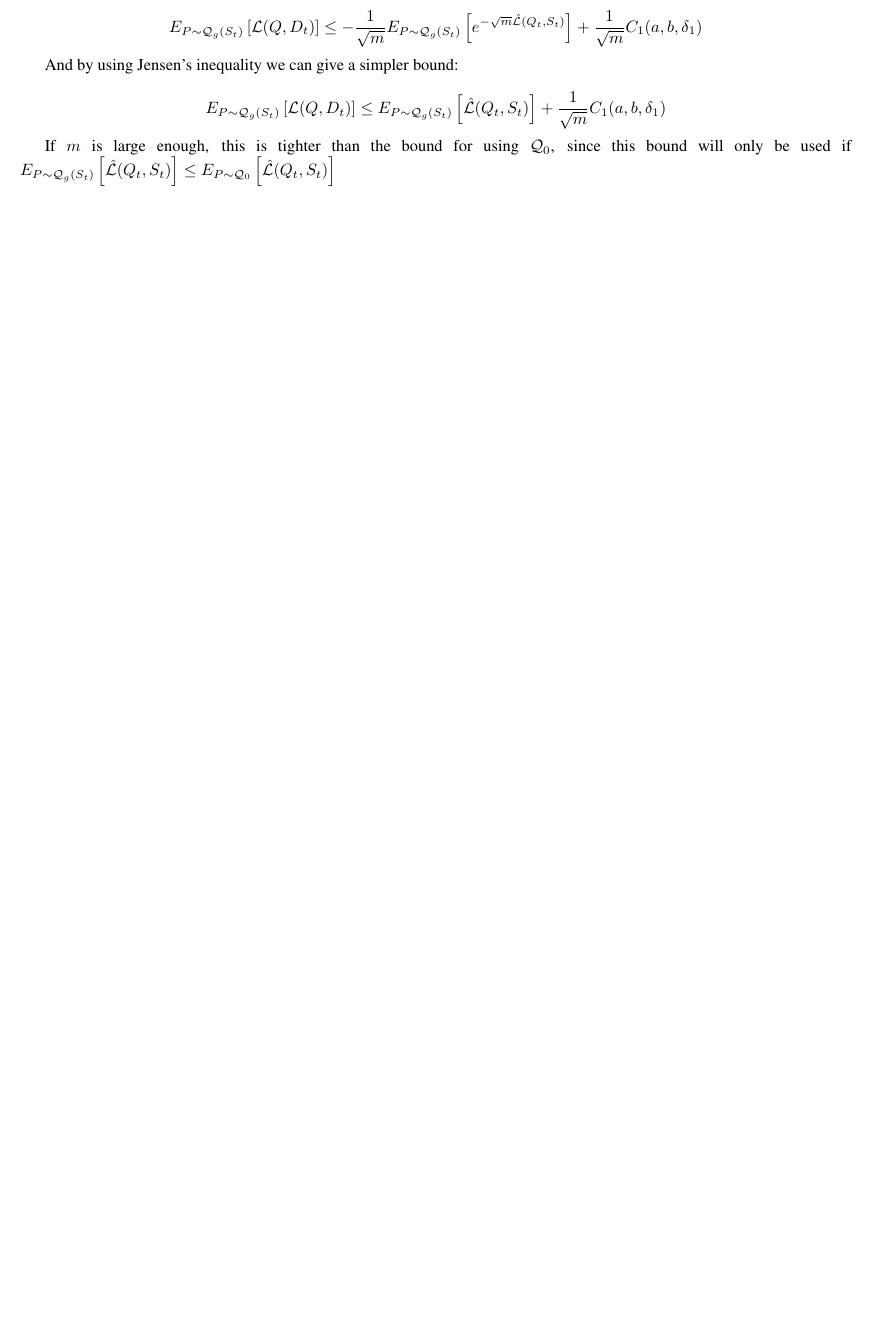
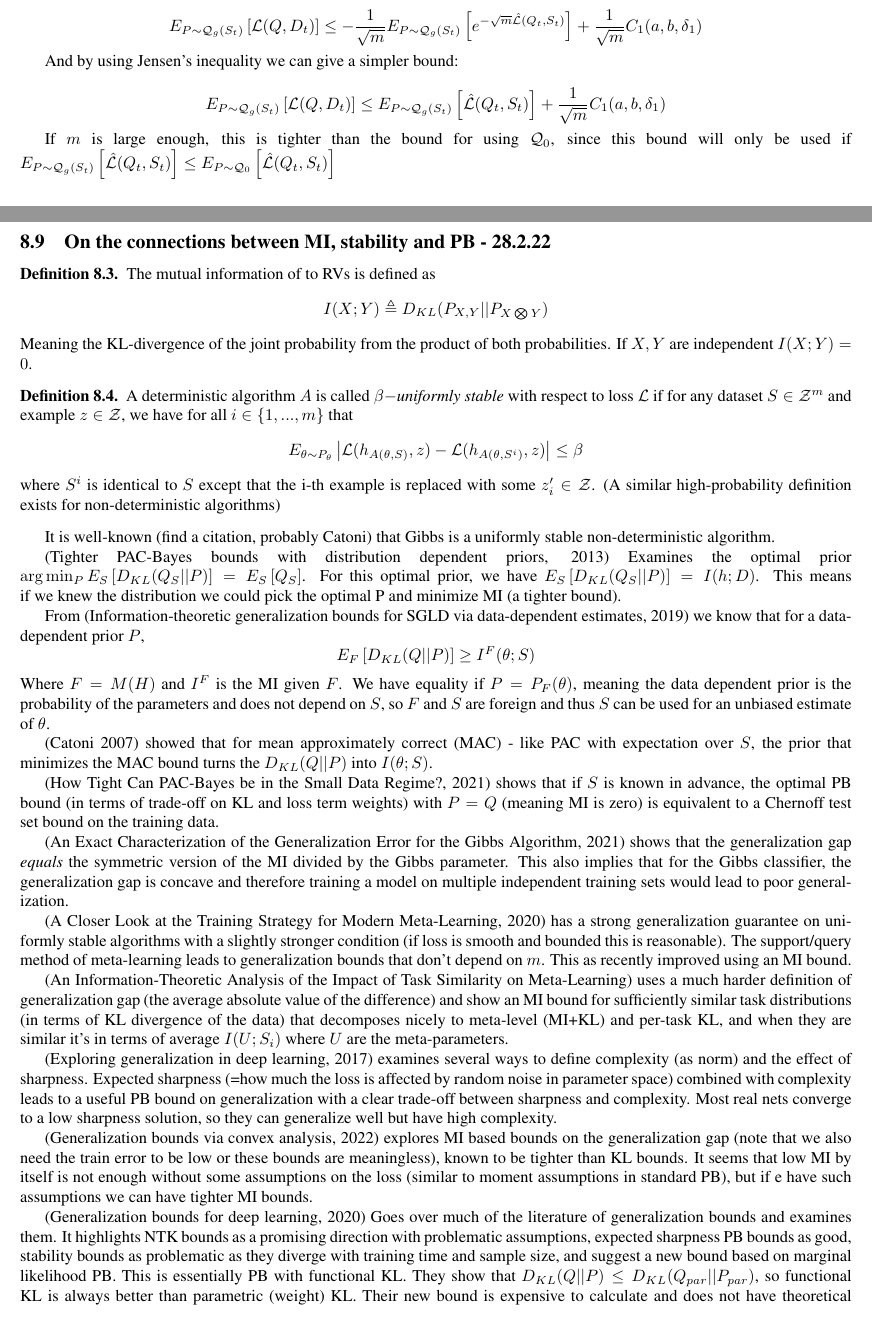
Before and after one commit to lioritan/phd-work, a LaTeX paper (curriculum_survey.tex): part of page 26 of 36 before the commit and two parts of pages 26 and 27 of 38 after it, the two joined at a grey line, cut so that both start at the same text, the shorter picture padded with empty space. Compiled offline with pdfLaTeX.

Commit message:
Update curriculum_survey.tex

```diff
--- a/curriculum_survey.tex
+++ b/curriculum_survey.tex
@@ -1745,6 +1745,42 @@ If $m$ is large enough, this is tighter than the bound for using $\mathcal{Q}_0$
 %For this new bound, we can change the ratios depending on the prior, giving us a prior that can potentially create a better mixture of the models. This is offset by the $\alpha(P)(1-\alpha(P))$ term, encouraging one of $\alpha(P), 1-\alpha(P)$ to be low in expectation over the better meta-prior. This can be seen as an approximate sparsity term.
 
 
+\subsection{On the connections between MI, stability and PB - 28.2.22}
+\begin{defn}
+	The mutual information of to RVs is defined as $$I(X; Y)\triangleq D_{KL}(P_{X,Y}|| P_{X\bigotimes Y})$$ Meaning the KL-divergence of the joint probability from the product of both probabilities. If $X,Y$ are independent $I(X; Y)=0$.
+\end{defn}
+
+\begin{defn}
+	 A deterministic algorithm $A$ is called $\beta-$\emph{uniformly stable} with respect to loss $\mathcal{L}$ if for any dataset $S\in \mathcal{Z}^m$ and example $z\in \mathcal{Z}$, we have for all $i\in\{1,...,m\}$ that $$E_{\theta\sim P_\theta} \left |\mathcal{L}(h_{A(\theta,S)}, z) - \mathcal{L}(h_{A(\theta,S^i)}, z)\right | \leq \beta $$
+	 where $S^i$ is identical to $S$ except that the i-th example is replaced with some $z_i'\in \mathcal{Z}$. (A similar high-probability definition exists for non-deterministic algorithms)
+\end{defn}
+
+It is well-known (find a citation, probably Catoni) that Gibbs is a uniformly stable non-deterministic algorithm.
+
+(Tighter PAC-Bayes bounds with distribution dependent priors, 2013) Examines the optimal prior $\arg\min_P E_S\left [D_{KL}(Q_S||P)\right ]=E_S\left [Q_S\right ]$. For this optimal prior, we have $E_S\left [D_{KL}(Q_S||P)\right ]=I(h; D) $. This means if we knew the distribution we could pick the optimal P and minimize MI (a tighter bound).
+
+From (Information-theoretic generalization bounds for SGLD via data-dependent estimates, 2019) we know that for a data-dependent prior $P$, $$E_F\left [D_{KL}(Q||P)\right ]\geq I^F(\theta;S)$$
+Where $F=M(H)$ and $I^F$ is the MI given $F$. We have equality if $P=P_F(\theta)$, meaning the data dependent prior is the probability of the parameters and does not depend on $S$, so $F$ and $S$ are foreign and thus $S$ can be used for an unbiased estimate of $\theta$.
+
+(Catoni 2007) showed that for mean approximately correct (MAC) - like PAC with expectation over $S$, the prior that minimizes the MAC bound turns the $D_{KL}(Q||P)$ into $I(\theta;S)$.
+
+(How Tight Can PAC-Bayes be in the Small Data Regime?, 2021) shows that if $S$ is known in advance, the optimal PB bound (in terms of trade-off on KL and loss term weights) with $P=Q$ (meaning MI is zero) is equivalent to a Chernoff test set bound on the training data.
+
+(An Exact Characterization of the Generalization Error for the Gibbs Algorithm, 2021) shows that the generalization gap \emph{equals} the symmetric version of the MI divided by the Gibbs parameter. This also implies that for the Gibbs classifier, the generalization gap is concave and therefore training a model on multiple independent training sets would lead to poor generalization.
+
+(A Closer Look at the Training Strategy for Modern Meta-Learning, 2020) has a strong generalization guarantee on uniformly stable algorithms with a slightly stronger condition (if loss is smooth and bounded this is reasonable). The support/query method of meta-learning leads to generalization bounds that don't depend on $m$. This as recently improved using an MI bound.
+
+(An Information-Theoretic Analysis of the Impact of Task Similarity on Meta-Learning) uses a much harder definition of generalization gap (the average absolute value of the difference) and show an MI bound for sufficiently similar task distributions (in terms of KL divergence of the data) that decomposes nicely to meta-level (MI+KL) and per-task KL, and when they are similar it's in terms of average $I(U;S_i)$ where $U$ are the meta-parameters.
+
+(Exploring generalization in deep learning, 2017) examines several ways to define complexity (as norm) and the effect of sharpness. Expected sharpness (=how much the loss is affected by random noise in parameter space) combined with complexity leads to a useful PB bound on generalization with a clear trade-off between sharpness and complexity. Most real nets converge to a low sharpness solution, so they can generalize well but have high complexity.
+
+(Generalization bounds via convex analysis, 2022) explores MI based bounds on the generalization gap (note that we also need the train error to be low or these bounds are meaningless), known to be tighter than KL bounds. It seems that low MI by itself is not enough without some assumptions on the loss (similar to moment assumptions in standard PB), but if e have such assumptions we can have tighter MI bounds.
+
+(Generalization bounds for deep learning, 2020) Goes over much of the literature of generalization bounds and examines them. It highlights NTK bounds as a promising direction with problematic assumptions, expected sharpness PB bounds as good, stability bounds as problematic as they diverge with training time and sample size, and suggest a new bound based on marginal likelihood PB. This is essentially PB with functional KL. They show that $D_{KL}(Q||P)\leq D_{KL}(Q_{par}||P_{par})$, so functional KL is always better than parametric (weight) KL. Their new bound is expensive to calculate and does not have theoretical justification. The marginal PB bound measures flatness and compares the prior and posterior in the region with zero training error.
+
+(PB information bottleneck, 2022) shows that the MI can be estimated via the Fisher information matrix (for Gaussians), suggesting a connection between MI minimization and Natural Gradient Descent.
+
+
 %%%%%%%%%%%%%%%%%%%%%%%%%%%%%%%%%%%%%%%%%%%%%%%%%%%%%%%%%%%%%%%%%%%%%%%%%%%%%%%%%%%%%%%%%%%%%%%%%
 \section{*Model-Based RL - 1.3.21} \label{sec:mbrl}
 %%%%%%%%%%%%%%%%%%%%%%%%%%%%%%%%%%%%%%%%%%%%%%%%%%%%%%%%%%%%%%%%%%%%%%%%%%%%%%%%%%%%%%%%%%%%%%%%%
```
